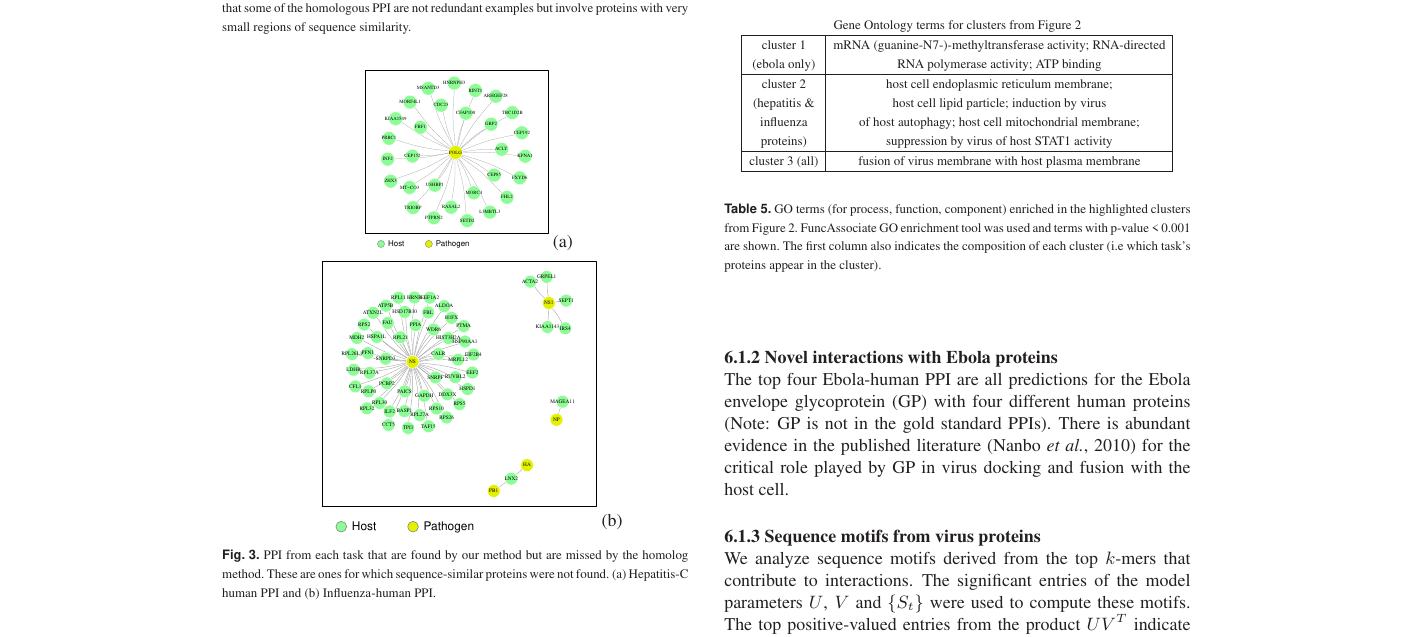
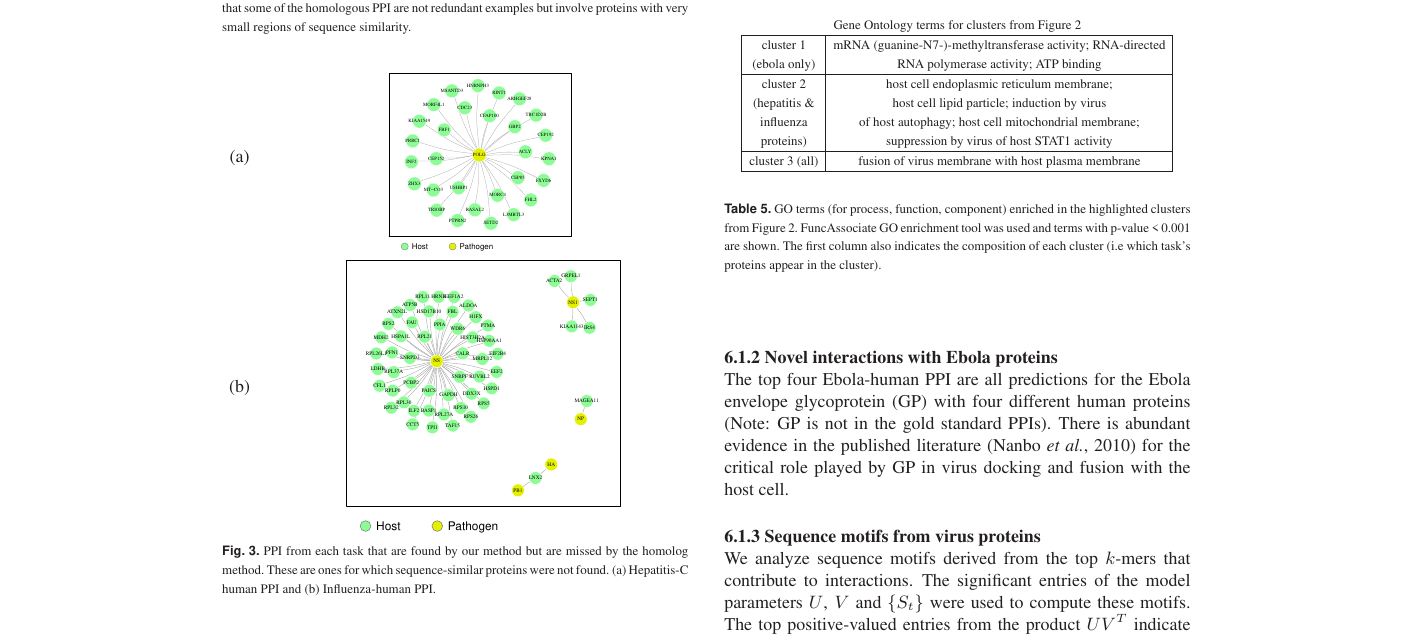
Before and after one commit to meghana-kshirsagar/bioinformatics2016, a LaTeX paper (paper.tex): part of page 7 of 8, cut so that both start at the same text. The pictures show the PDF file paper.pdf that the author committed with the source.

Commit message:
adding eps figures

```diff
--- a/paper.tex
+++ b/paper.tex
@@ -506,24 +506,24 @@ In Figure \ref{fig:network} we show for two tasks, the protein interactions in t
 %The interactions mainly involve human proteins which do not have a homolog in the training data. This illustrates that our features capture more information than mere sequence similarity. Further, inclusion of interactions from other viruses in the na\"ive manner as done by the homologs in fact hurts the performance (results in too many false positives) - our model is able to learn what to borrow from the other tasks accurately.
 
 \begin{figure}
-\begin{tabular}{c}
+\begin{tabular}{cc}
 %\begin{minipage}{0.3\textwidth}
 %\begin{center}
 %\includegraphics[scale=0.23, trim = 0.3 0 0.2 0.2]{ebolanet.pdf}\vspace{0.6cm}
 %\end{center}
 %\end{minipage}
 %&
-\begin{minipage}{\textwidth}
+(a) &
+\begin{minipage}{0.9\textwidth}
 \begin{center}
 \includegraphics[scale=0.22, trim = 1cm 1.5cm 1cm 1.5cm]{flavinet.eps}
-(a)
 \end{center}
 \end{minipage}
 \\
-\begin{minipage}{\textwidth}
+(b) &
+\begin{minipage}{0.9\textwidth}
 \begin{center}
 \includegraphics[scale=0.33, trim = 1cm 1.5cm 1cm 1.5cm]{flunet.eps}
-(b)
 \end{center}
 \end{minipage}
 \end{tabular}
```
Also changed, not shown: paper.pdf, 2 other files.
